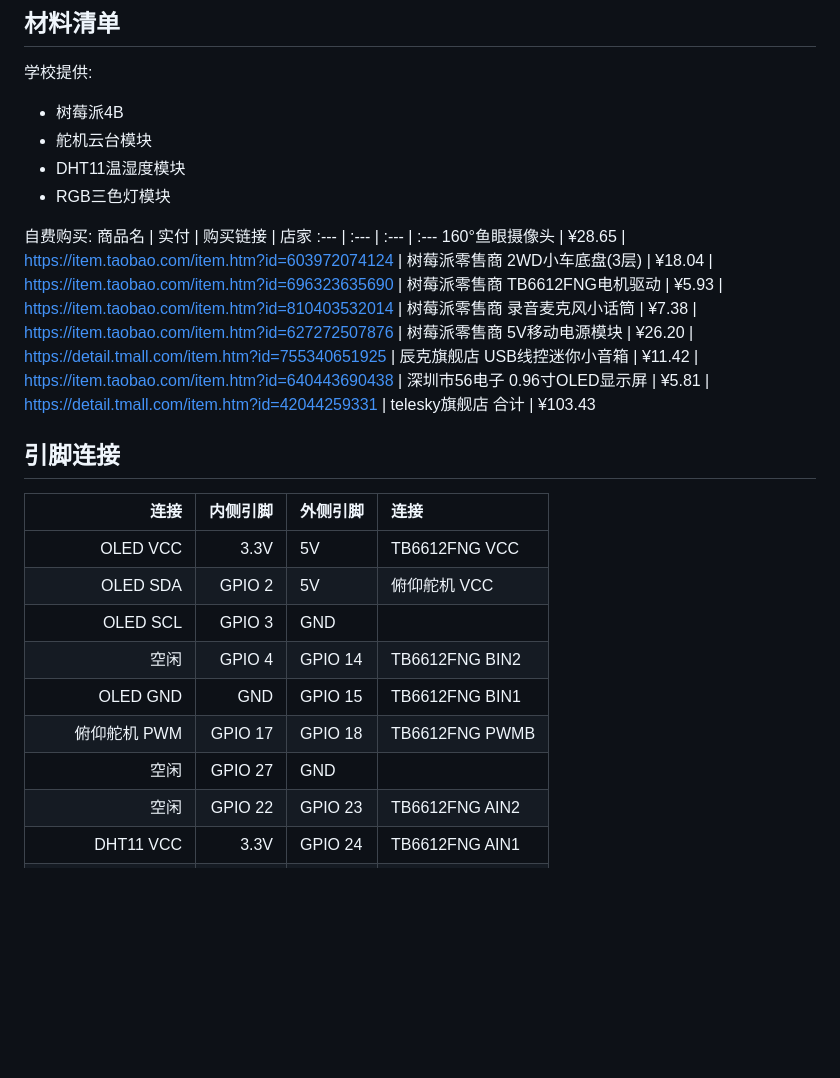
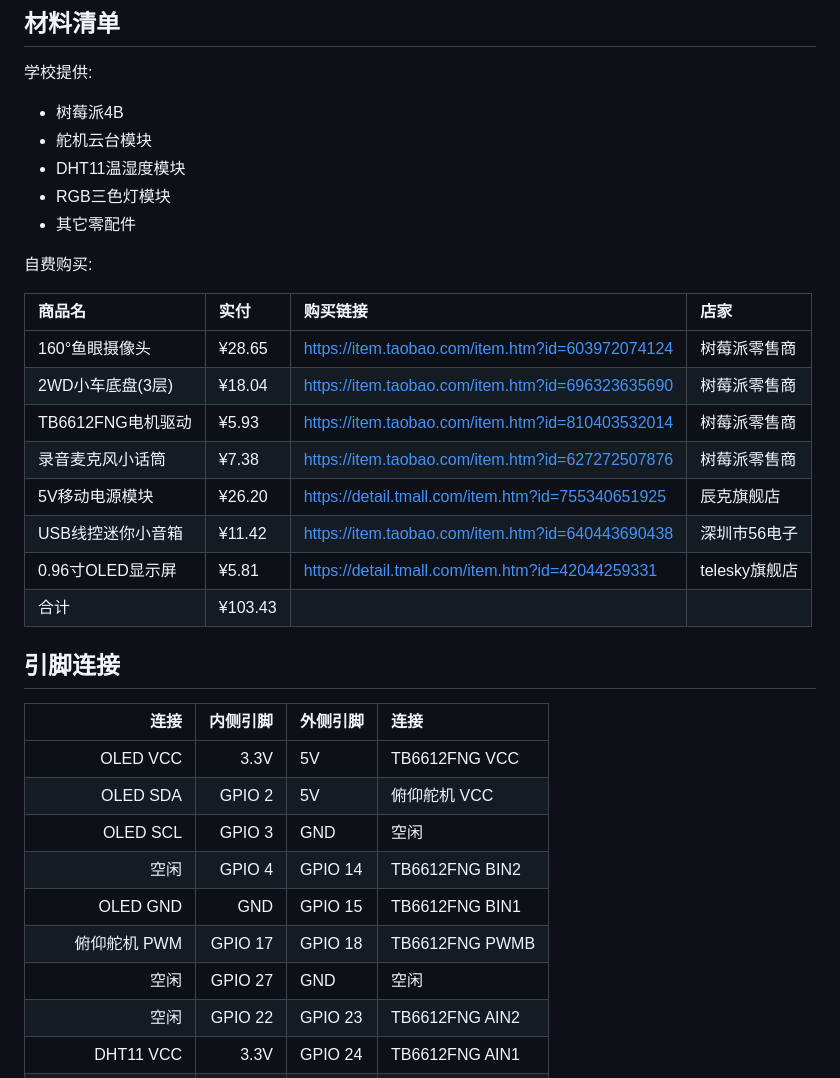
Before and after one commit to sherlocknieh/DeskRobot, a Markdown page: README.md, the part around the change printed below. Rendered like a GitHub page; blank space fills up the shorter version.

```diff
--- a/README.md
+++ b/README.md
@@ -73,8 +77,10 @@ DeskRobot 是一个树莓派4B驱动的桌面智能机器人伴侣
 - 舵机云台模块
 - DHT11温湿度模块
 - RGB三色灯模块
+- 其它零配件
 
 自费购买:
+
 商品名            | 实付   | 购买链接                                          | 店家
 :---              | :---   | :---                                              | :---
 160°鱼眼摄像头    | ¥28.65 | https://item.taobao.com/item.htm?id=603972074124  | 树莓派零售商
@@ -88,6 +94,7 @@ USB线控迷你小音箱 | ¥11.42 | https://item.taobao.com/item.htm?id=6404436
 
 
 
+
 ## 引脚连接
 
 
@@ -95,11 +102,11 @@ USB线控迷你小音箱 | ¥11.42 | https://item.taobao.com/item.htm?id=6404436
 ---:            | ---:     | :---     | :---
 OLED VCC        | 3.3V     | 5V       | TB6612FNG VCC
 OLED SDA        | GPIO 2   | 5V       | 俯仰舵机 VCC
-OLED SCL        | GPIO 3   | GND      |
+OLED SCL        | GPIO 3   | GND      | 空闲
 空闲            | GPIO 4   | GPIO 14  | TB6612FNG BIN2
 OLED GND        | GND      | GPIO 15  | TB6612FNG BIN1
 俯仰舵机 PWM    | GPIO 17  | GPIO 18  | TB6612FNG PWMB
-空闲            | GPIO 27  | GND      |
+空闲            | GPIO 27  | GND      | 空闲
 空闲            | GPIO 22  | GPIO 23  | TB6612FNG AIN2
 DHT11 VCC       | 3.3V     | GPIO 24  | TB6612FNG AIN1
 LED_R           | GPIO 10  | GND      | DHT11 GND
```
Also changed, not shown: other parts of README.md (+15 -11 lines).
